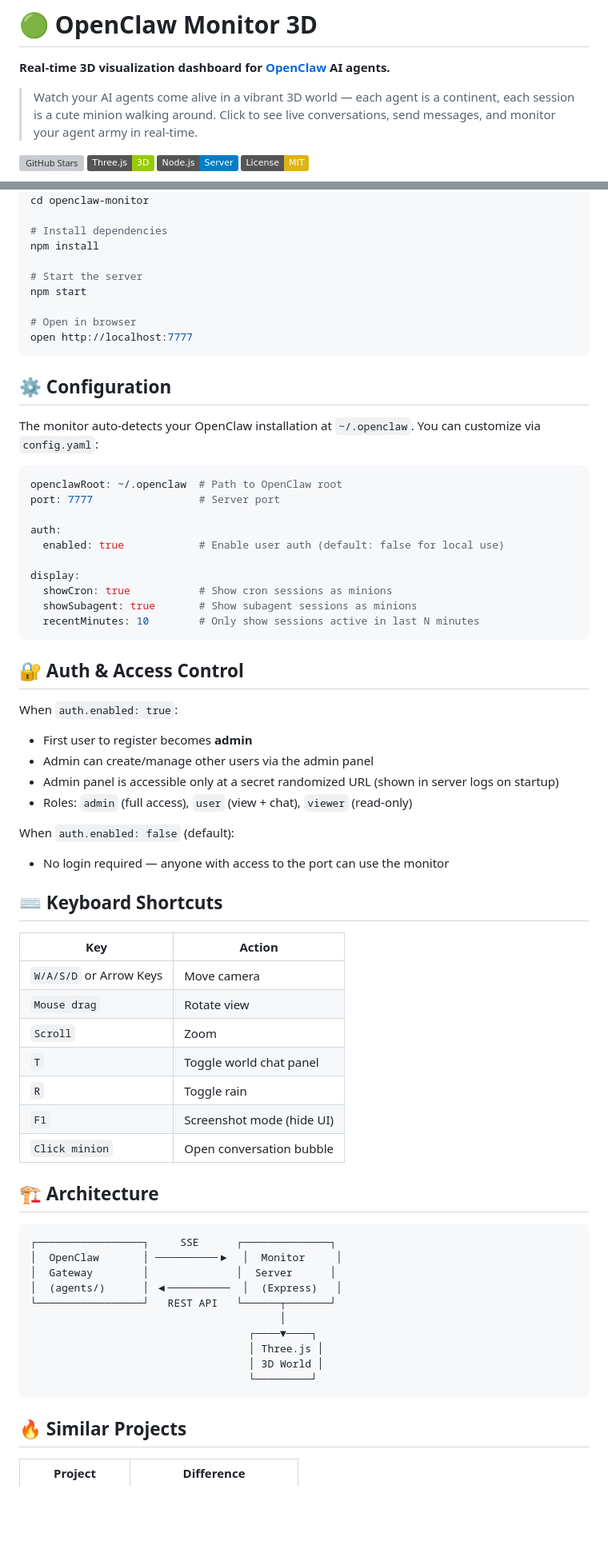
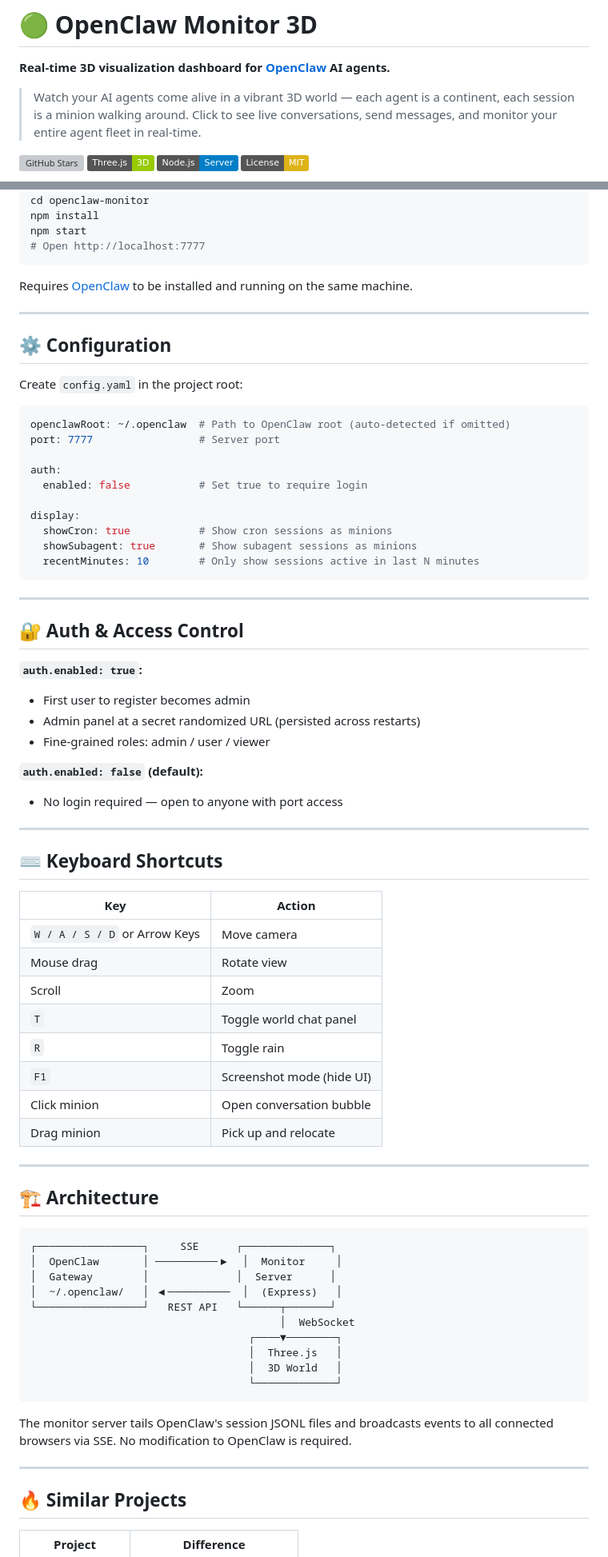
Before and after one commit to ccperdst-lab/openclaw-monitor, a Markdown page: README.md, 2 parts joined by grey strips. Shown at 80% size. Rendered like a GitHub page; badges without logos; blank space fills up the shorter version; grey boxes are pictures that could not be loaded.

````diff
--- a/README.md
+++ b/README.md
@@ -2,7 +2,7 @@
 
 **Real-time 3D visualization dashboard for [OpenClaw](https://github.com/openclaw/openclaw) AI agents.**
 
-> Watch your AI agents come alive in a vibrant 3D world — each agent is a continent, each session is a cute minion walking around. Click to see live conversations, send messages, and monitor your agent army in real-time.
+> Watch your AI agents come alive in a vibrant 3D world — each agent is a continent, each session is a minion walking around. Click to see live conversations, send messages, and monitor your entire agent fleet in real-time.
 
 [![GitHub Stars](https://img.shields.io/github/stars/ccperdst-lab/openclaw-monitor?style=social)](https://github.com/ccperdst-lab/openclaw-monitor/stargazers)
 [![Three.js](https://img.shields.io/badge/Three.js-3D-green)](https://threejs.org)
@@ -59,26 +92,24 @@
 git clone https://github.com/ccperdst-lab/openclaw-monitor.git
 cd openclaw-monitor
+npm install
+npm start
+# Open http://localhost:7777
+```
 
-# Install dependencies
-npm install
+Requires [OpenClaw](https://github.com/openclaw/openclaw) to be installed and running on the same machine.
 
-# Start the server
-npm start
-
-# Open in browser
-open http://localhost:7777
-```
+---
 
 ## ⚙️ Configuration
 
-The monitor auto-detects your OpenClaw installation at `~/.openclaw`. You can customize via `config.yaml`:
+Create `config.yaml` in the project root:
 
 ```yaml
-openclawRoot: ~/.openclaw  # Path to OpenClaw root
+openclawRoot: ~/.openclaw  # Path to OpenClaw root (auto-detected if omitted)
 port: 7777                 # Server port
 
 auth:
-  enabled: true            # Enable user auth (default: false for local use)
+  enabled: false           # Set true to require login
 
 display:
   showCron: true           # Show cron sessions as minions
@@ -86,28 +117,34 @@ display:
   recentMinutes: 10        # Only show sessions active in last N minutes
 ```
 
+---
+
 ## 🔐 Auth & Access Control
 
-When `auth.enabled: true`:
-- First user to register becomes **admin**
-- Admin can create/manage other users via the admin panel
-- Admin panel is accessible only at a secret randomized URL (shown in server logs on startup)
-- Roles: `admin` (full access), `user` (view + chat), `viewer` (read-only)
+**`auth.enabled: true`:**
+- First user to register becomes admin
+- Admin panel at a secret randomized URL (persisted across restarts)
+- Fine-grained roles: admin / user / viewer
 
-When `auth.enabled: false` (default):
-- No login required — anyone with access to the port can use the monitor
+**`auth.enabled: false` (default):**
+- No login required — open to anyone with port access
+
+---
 
 ## ⌨️ Keyboard Shortcuts
 
 | Key | Action |
 |-----|--------|
-| `W/A/S/D` or Arrow Keys | Move camera |
-| `Mouse drag` | Rotate view |
-| `Scroll` | Zoom |
+| `W / A / S / D` or Arrow Keys | Move camera |
+| Mouse drag | Rotate view |
+| Scroll | Zoom |
 | `T` | Toggle world chat panel |
 | `R` | Toggle rain |
 | `F1` | Screenshot mode (hide UI) |
-| `Click minion` | Open conversation bubble |
+| Click minion | Open conversation bubble |
+| Drag minion | Pick up and relocate |
+
+---
 
 ## 🏗️ Architecture
 
@@ -115,14 +152,18 @@ When `auth.enabled: false` (default):
 ┌─────────────────┐     SSE      ┌──────────────┐
 │  OpenClaw       │ ──────────▶  │  Monitor     │
 │  Gateway        │              │  Server      │
-│  (agents/)      │ ◀──────────  │  (Express)   │
+│  ~/.openclaw/   │ ◀──────────  │  (Express)   │
 └─────────────────┘   REST API   └──────┬───────┘
-                                        │
-                                   ┌────▼────┐
-                                   │ Three.js │
-                                   │ 3D World │
-                                   └─────────┘
+                                        │  WebSocket
+                                   ┌────▼────────┐
+                                   │  Three.js   │
+                                   │  3D World   │
+                                   └─────────────┘
 ```
+
+The monitor server tails OpenClaw's session JSONL files and broadcasts events to all connected browsers via SSE. No modification to OpenClaw is required.
+
+---
 
 ## 🔥 Similar Projects
 
````
Also changed, not shown: other parts of README.md (+55 -22 lines).
